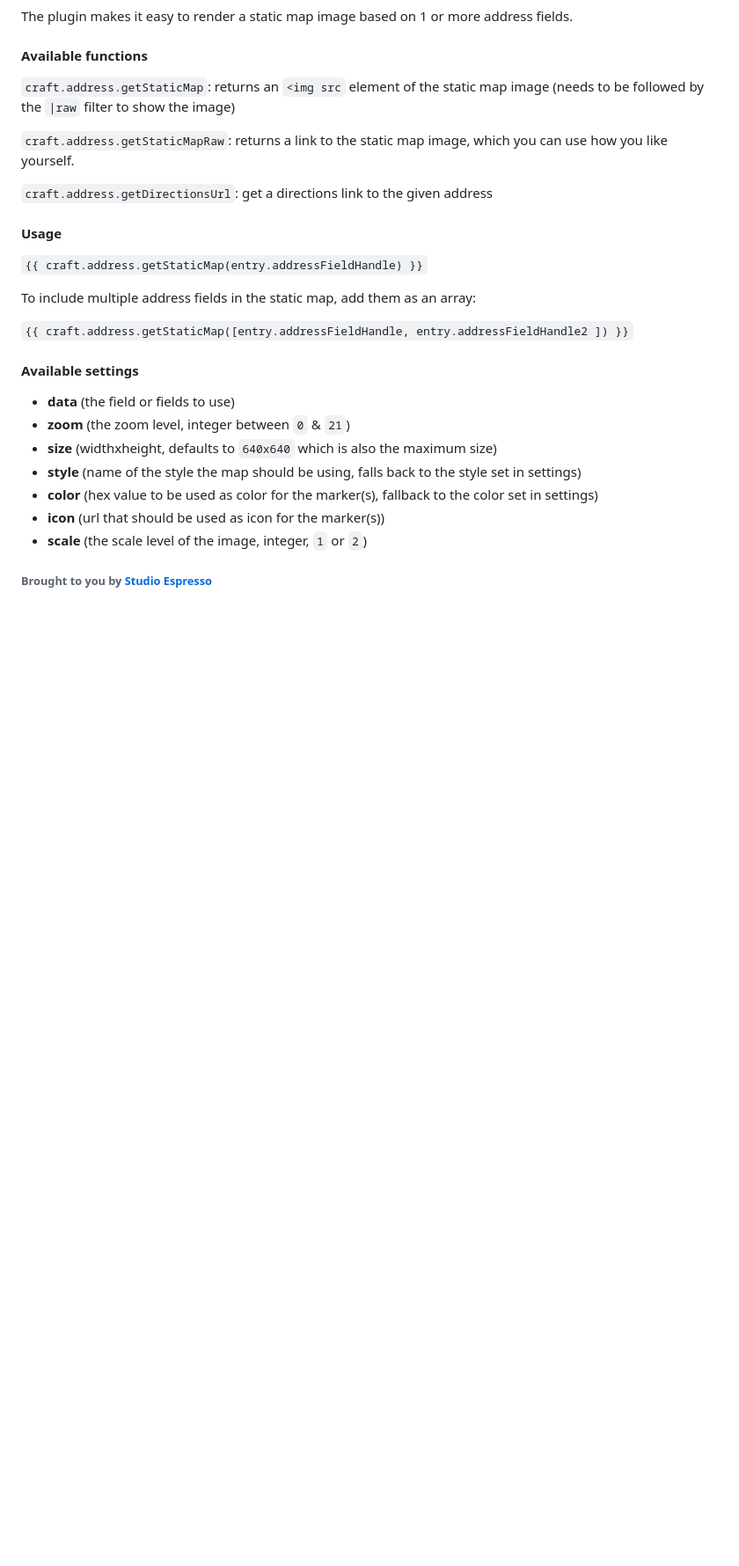
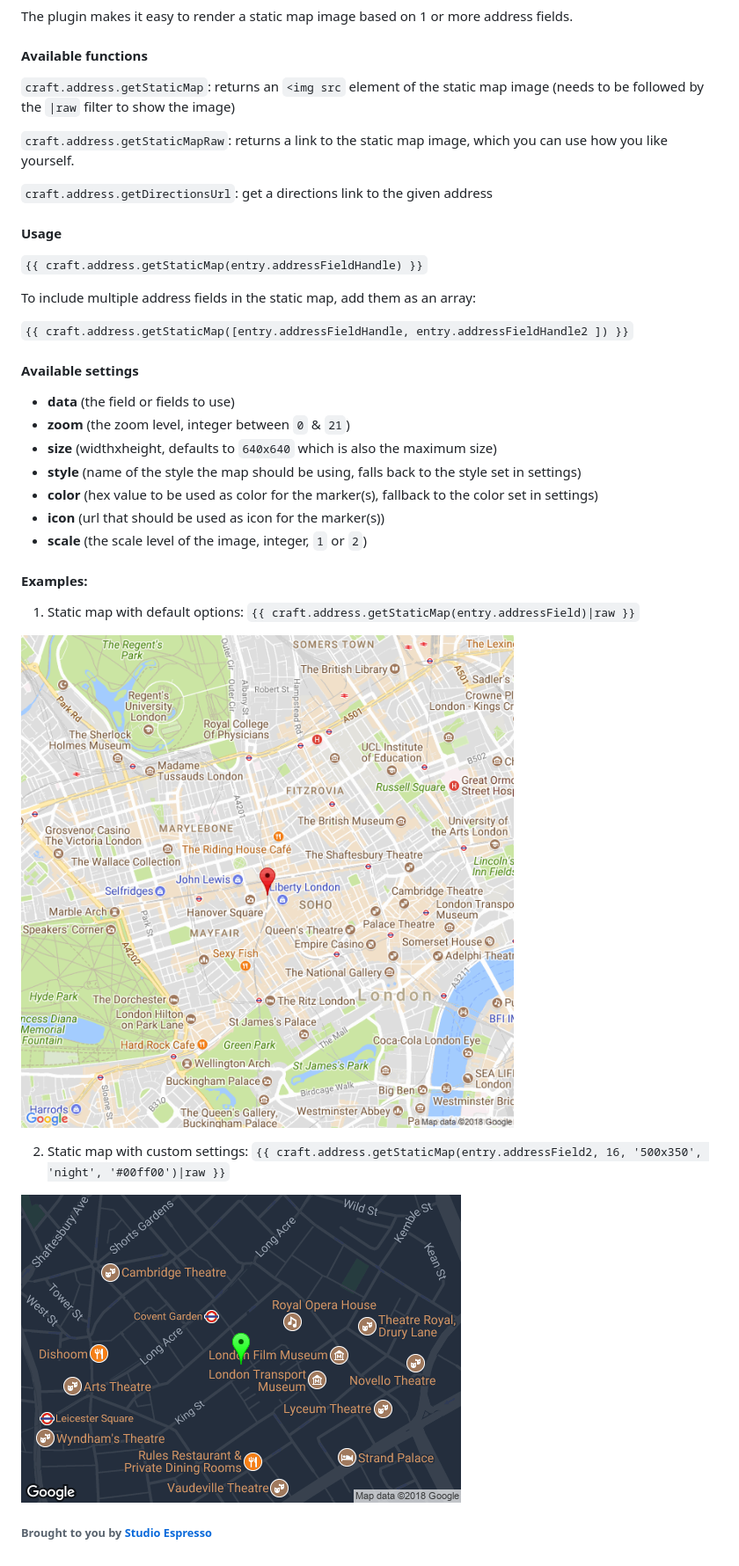
Before and after one commit to studioespresso/craft-easyaddressfield, a Markdown page: README.MD, the part around the change. Shown at 88% size. GitHub-like rendering; pictures changed too: resources/custom_static.png (added), resources/default_static.png (added); blank space fills up the shorter version.

```diff
--- a/README.MD
+++ b/README.MD
@@ -70,4 +70,17 @@ To include multiple address fields in the static map, add them as an array:
 - **icon** (url that should be used as icon for the marker(s))
 - **scale** (the scale level of the image, integer, `1` or `2`)
 
+
+#### Examples:
+
+1) Static map with default options:
+`{{ craft.address.getStaticMap(entry.addressField)|raw }}`
+
+![Easy Address Field](/resources/default_static.png?raw=true)
+
+2) Static map with custom settings:
+`{{ craft.address.getStaticMap(entry.addressField2, 16, '500x350', 'night', '#00ff00')|raw }}`
+
+![Easy Address Field](/resources/custom_static.png?raw=true)
+
 ###### Brought to you by [Studio Espresso](https://studioespresso.co)
```
